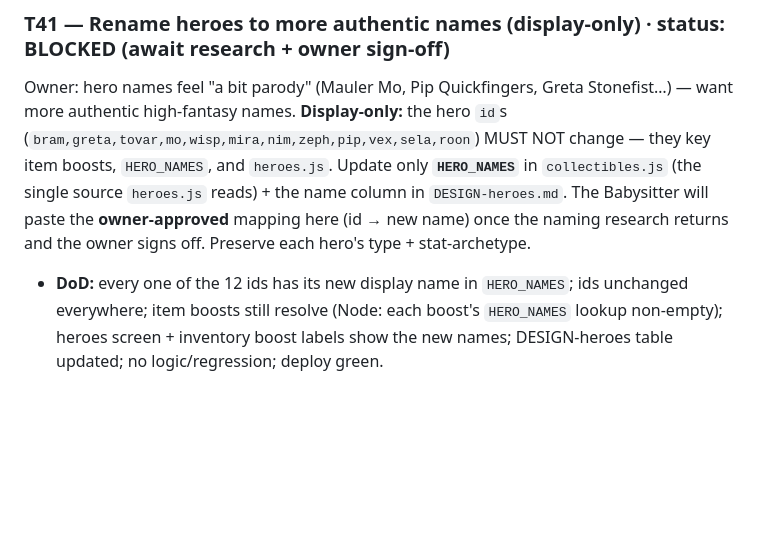
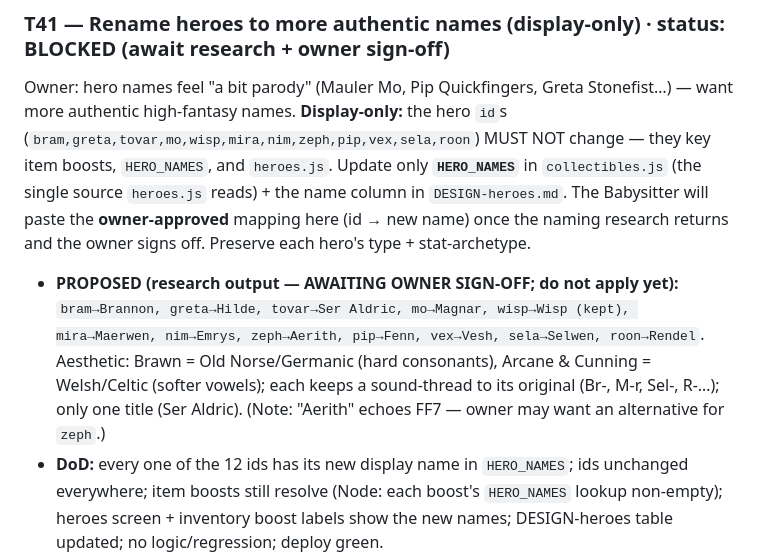
Before and after one commit to 00-1/halves, a Markdown page: docs/agent/BACKLOG.md, the part around the change. Rendered like a GitHub page; blank space fills up the shorter version.

Commit message:
Planning: record proposed hero rename mapping in T41 (awaiting owner sign-off)
Research output persisted: Brannon/Hilde/Ser Aldric/Magnar/Wisp/Maerwen/Emrys/
Aerith/Fenn/Vesh/Selwen/Rendel. Not applied — pending owner approval.

Co-Authored-By: Claude Opus 4.8 (1M context) <noreply@anthropic.com>
Claude-Session: https://claude.ai/code/session_01KYKXeHzzZhZQ5EXuQE1Hao

```diff
--- a/docs/agent/BACKLOG.md
+++ b/docs/agent/BACKLOG.md
@@ -515,6 +515,13 @@ they key item boosts, `HERO_NAMES`, and `heroes.js`. Update only **`HERO_NAMES`*
 `DESIGN-heroes.md`. The Babysitter will paste the **owner-approved** mapping here
 (id → new name) once the naming research returns and the owner signs off. Preserve
 each hero's type + stat-archetype.
+- **PROPOSED (research output — AWAITING OWNER SIGN-OFF; do not apply yet):**
+  `bram→Brannon, greta→Hilde, tovar→Ser Aldric, mo→Magnar, wisp→Wisp (kept),
+  mira→Maerwen, nim→Emrys, zeph→Aerith, pip→Fenn, vex→Vesh, sela→Selwen,
+  roon→Rendel`. Aesthetic: Brawn = Old Norse/Germanic (hard consonants), Arcane &
+  Cunning = Welsh/Celtic (softer vowels); each keeps a sound-thread to its original
+  (Br-, M-r, Sel-, R-…); only one title (Ser Aldric). (Note: "Aerith" echoes FF7 —
+  owner may want an alternative for `zeph`.)
 - **DoD:** every one of the 12 ids has its new display name in `HERO_NAMES`; ids
   unchanged everywhere; item boosts still resolve (Node: each boost's `HERO_NAMES`
   lookup non-empty); heroes screen + inventory boost labels show the new names;
```
